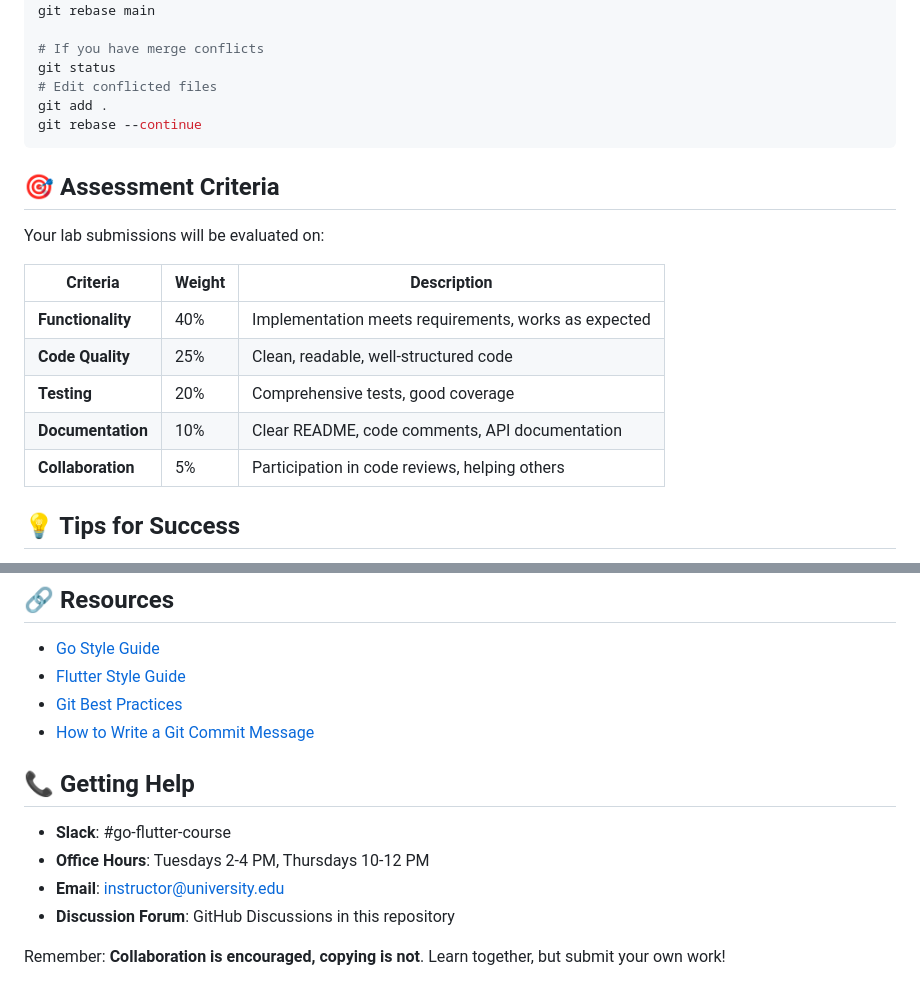
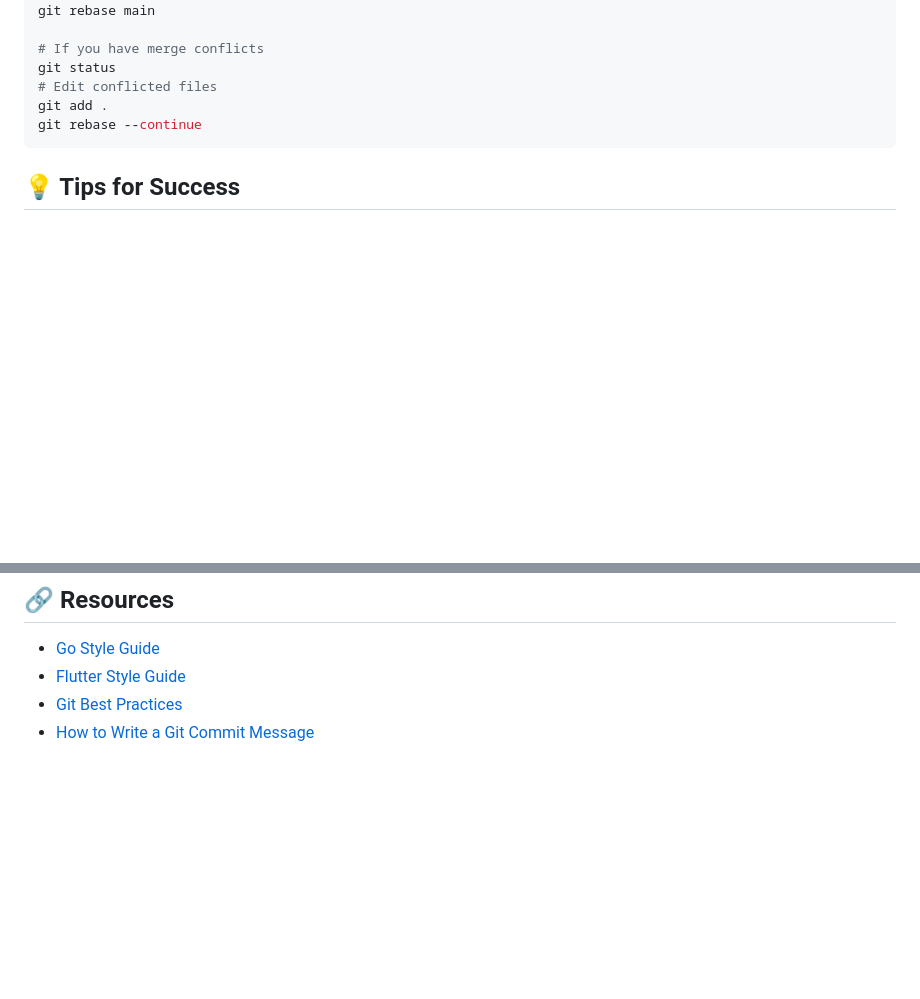
Before and after one commit to wyroxx/go-flutter, a Markdown page: docs/submission/CONTRIBUTING.md, 2 parts joined by grey strips. Rendered like a GitHub page; blank space fills up the shorter version.

````diff
--- a/docs/submission/CONTRIBUTING.md
+++ b/docs/submission/CONTRIBUTING.md
@@ -362,18 +362,6 @@ git add .
 git rebase --continue
 ```
 
-## 🎯 Assessment Criteria
-
-Your lab submissions will be evaluated on:
-
-| Criteria | Weight | Description |
-|----------|--------|-------------|
-| **Functionality** | 40% | Implementation meets requirements, works as expected |
-| **Code Quality** | 25% | Clean, readable, well-structured code |
-| **Testing** | 20% | Comprehensive tests, good coverage |
-| **Documentation** | 10% | Clear README, code comments, API documentation |
-| **Collaboration** | 5% | Participation in code reviews, helping others |
-
 ## 💡 Tips for Success
 
 1. **Start early** - Don't wait until the deadline
@@ -389,12 +377,3 @@ Your lab submissions will be evaluated on:
 - [Flutter Style Guide](https://dart.dev/guides/language/effective-dart/style)
 - [Git Best Practices](https://git-scm.com/doc)
 - [How to Write a Git Commit Message](https://chris.beams.io/posts/git-commit/)
-
-## 📞 Getting Help
-
-- **Slack**: #go-flutter-course
-- **Office Hours**: Tuesdays 2-4 PM, Thursdays 10-12 PM
-- **Email**: instructor@university.edu
-- **Discussion Forum**: GitHub Discussions in this repository
-
-Remember: **Collaboration is encouraged, copying is not**. Learn together, but submit your own work!
````
